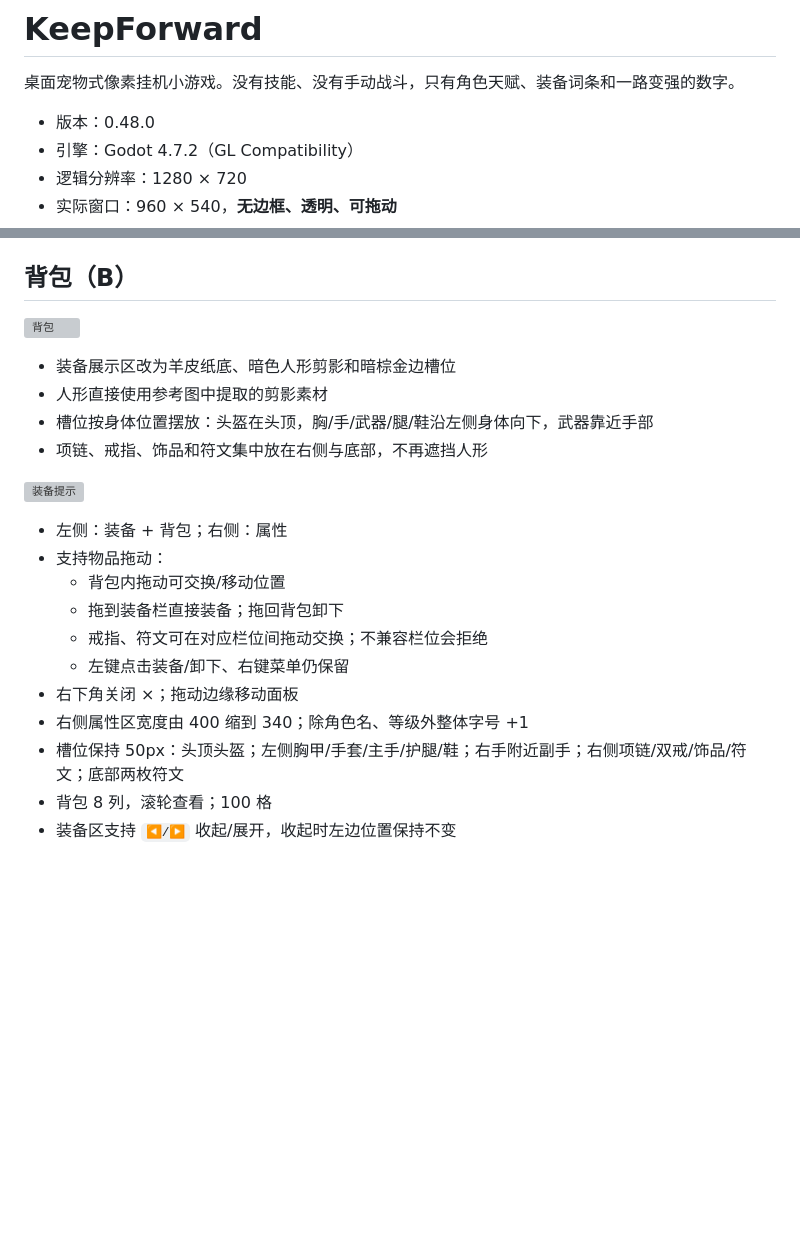
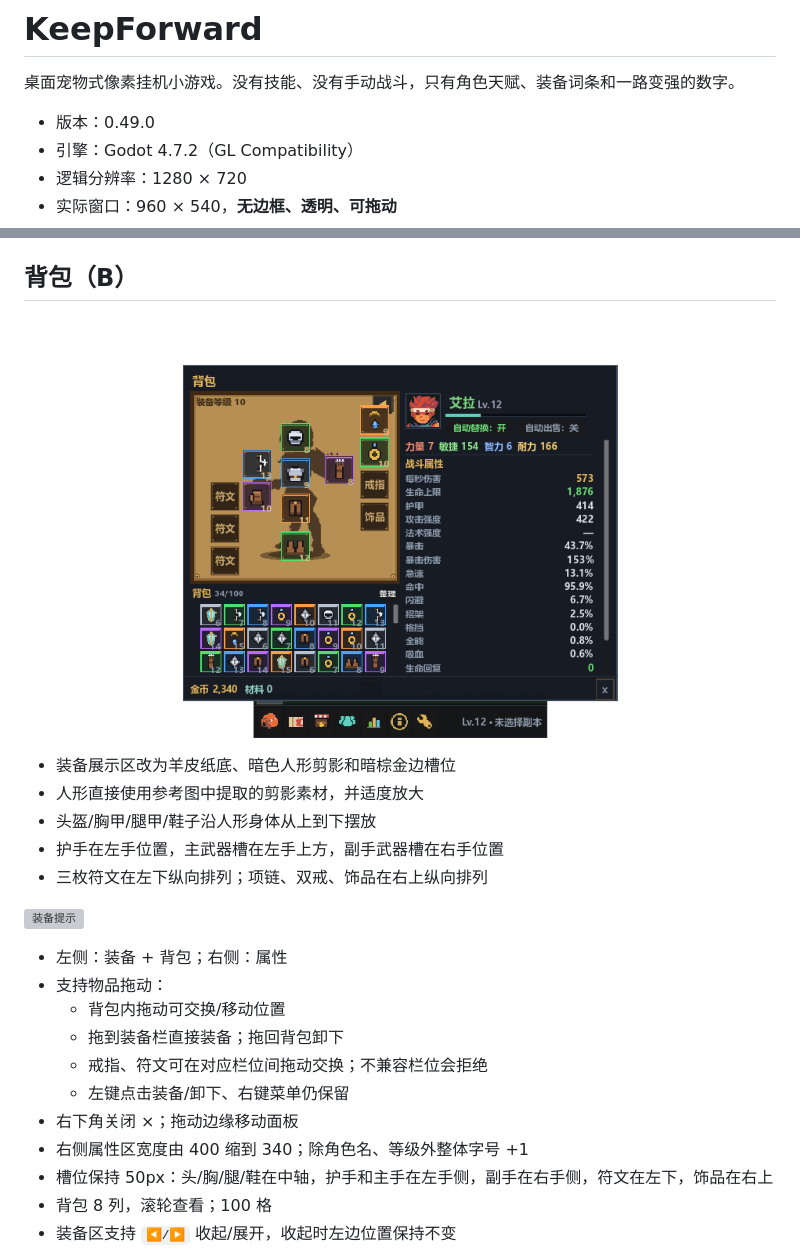
Before and after one commit to 958582184-dotcom/KeepForward, a Markdown page: README.md, 2 parts joined by grey strips. Drawn GitHub-style; pictures changed too: shots/v490_bag.png (added); blank space fills up the shorter version; grey boxes are pictures that could not be loaded.

Commit message:
Align equipment slots to body positions

```diff
--- a/README.md
+++ b/README.md
@@ -2,7 +2,7 @@
 
 桌面宠物式像素挂机小游戏。没有技能、没有手动战斗，只有角色天赋、装备词条和一路变强的数字。
 
-- 版本：0.48.0
+- 版本：0.49.0
 - 引擎：Godot 4.7.2（GL Compatibility）
 - 逻辑分辨率：1280 × 720
 - 实际窗口：960 × 540，**无边框、透明、可拖动**
@@ -144,12 +144,13 @@
 
 ## 背包（B）
 
-![背包](shots/v480_bag.png)
+![背包](shots/v490_bag.png)
 
 - 装备展示区改为羊皮纸底、暗色人形剪影和暗棕金边槽位
-- 人形直接使用参考图中提取的剪影素材
-- 槽位按身体位置摆放：头盔在头顶，胸/手/武器/腿/鞋沿左侧身体向下，武器靠近手部
-- 项链、戒指、饰品和符文集中放在右侧与底部，不再遮挡人形
+- 人形直接使用参考图中提取的剪影素材，并适度放大
+- 头盔/胸甲/腿甲/鞋子沿人形身体从上到下摆放
+- 护手在左手位置，主武器槽在左手上方，副手武器槽在右手位置
+- 三枚符文在左下纵向排列；项链、双戒、饰品在右上纵向排列
 
 ![装备提示](shots/v300_tooltip.png)
 
@@ -161,7 +162,7 @@
   - 左键点击装备/卸下、右键菜单仍保留
 - 右下角关闭 ×；拖动边缘移动面板
 - 右侧属性区宽度由 400 缩到 340；除角色名、等级外整体字号 +1
-- 槽位保持 50px：头顶头盔；左侧胸甲/手套/主手/护腿/鞋；右手附近副手；右侧项链/双戒/饰品/符文；底部两枚符文
+- 槽位保持 50px：头/胸/腿/鞋在中轴，护手和主手在左手侧，副手在右手侧，符文在左下，饰品在右上
 - 背包 8 列，滚轮查看；100 格
 - 装备区支持 `◀/▶` 收起/展开，收起时左边位置保持不变
 - 初始装备只有新手四件；之前的测试武器已移除
```
Also changed, not shown: shots/bag.png, 4 other files.
